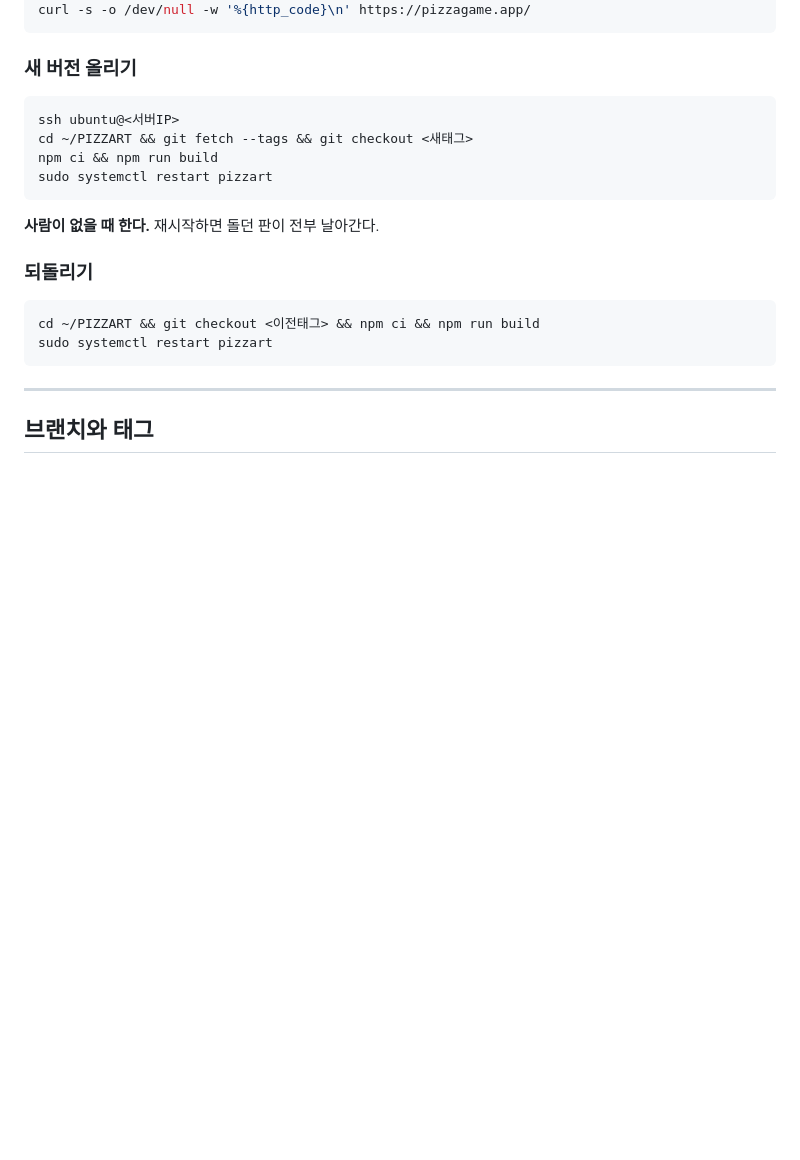
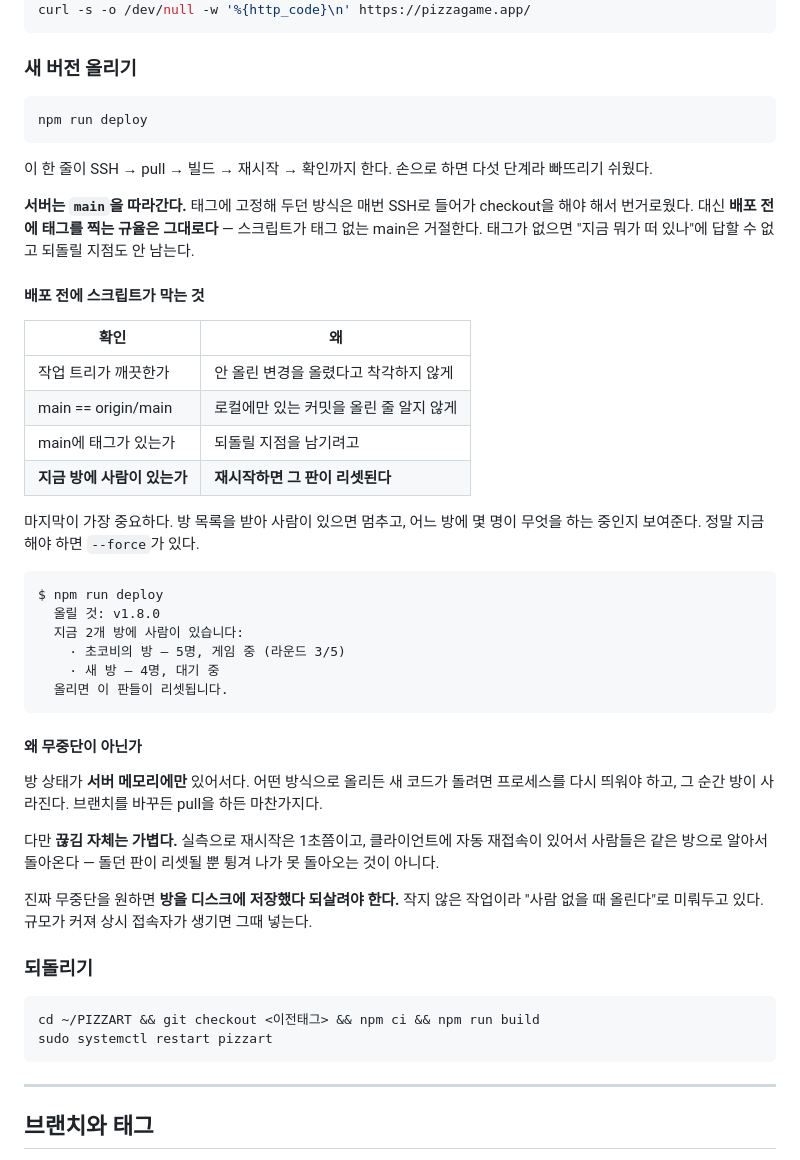
Before and after one commit to pi22-a/PIZZART, a Markdown page: docs/RELEASE.md, the part around the change. Rendered like a GitHub page; blank space fills up the shorter version.

Commit message:
배포 절차를 문서에 반영
서버가 main을 따라가고, npm run deploy 한 줄로 올린다. 스크립트가 막는 네 가지와
왜 무중단이 아닌지를 적었다.

Co-Authored-By: Claude Opus 5 <noreply@anthropic.com>

````diff
--- a/docs/RELEASE.md
+++ b/docs/RELEASE.md
@@ -230,13 +230,49 @@ curl -s -o /dev/null -w '%{http_code}\n' https://pizzagame.app/
 ### 새 버전 올리기
 
 ```bash
-ssh ubuntu@<서버IP>
-cd ~/PIZZART && git fetch --tags && git checkout <새태그>
-npm ci && npm run build
-sudo systemctl restart pizzart
+npm run deploy
 ```
 
-**사람이 없을 때 한다.** 재시작하면 돌던 판이 전부 날아간다.
+이 한 줄이 SSH → pull → 빌드 → 재시작 → 확인까지 한다. 손으로 하면 다섯 단계라
+빠뜨리기 쉬웠다.
+
+**서버는 `main`을 따라간다.** 태그에 고정해 두던 방식은 매번 SSH로 들어가 checkout을
+해야 해서 번거로웠다. 대신 **배포 전에 태그를 찍는 규율은 그대로다** — 스크립트가 태그
+없는 main은 거절한다. 태그가 없으면 "지금 뭐가 떠 있나"에 답할 수 없고 되돌릴 지점도
+안 남는다.
+
+#### 배포 전에 스크립트가 막는 것
+
+| 확인 | 왜 |
+|---|---|
+| 작업 트리가 깨끗한가 | 안 올린 변경을 올렸다고 착각하지 않게 |
+| main == origin/main | 로컬에만 있는 커밋을 올린 줄 알지 않게 |
+| main에 태그가 있는가 | 되돌릴 지점을 남기려고 |
+| **지금 방에 사람이 있는가** | **재시작하면 그 판이 리셋된다** |
+
+마지막이 가장 중요하다. 방 목록을 받아 사람이 있으면 멈추고, 어느 방에 몇 명이
+무엇을 하는 중인지 보여준다. 정말 지금 해야 하면 `--force`가 있다.
+
+```
+$ npm run deploy
+  올릴 것: v1.8.0
+  지금 2개 방에 사람이 있습니다:
+    · 초코비의 방 — 5명, 게임 중 (라운드 3/5)
+    · 새 방 — 4명, 대기 중
+  올리면 이 판들이 리셋됩니다.
+```
+
+#### 왜 무중단이 아닌가
+
+방 상태가 **서버 메모리에만** 있어서다. 어떤 방식으로 올리든 새 코드가 돌려면 프로세스를
+다시 띄워야 하고, 그 순간 방이 사라진다. 브랜치를 바꾸든 pull을 하든 마찬가지다.
+
+다만 **끊김 자체는 가볍다.** 실측으로 재시작은 1초쯤이고, 클라이언트에 자동 재접속이
+있어서 사람들은 같은 방으로 알아서 돌아온다 — 돌던 판이 리셋될 뿐 튕겨 나가 못 돌아오는
+것이 아니다.
+
+진짜 무중단을 원하면 **방을 디스크에 저장했다 되살려야 한다.** 작지 않은 작업이라
+"사람 없을 때 올린다"로 미뤄두고 있다. 규모가 커져 상시 접속자가 생기면 그때 넣는다.
 
 ### 되돌리기
 
````
